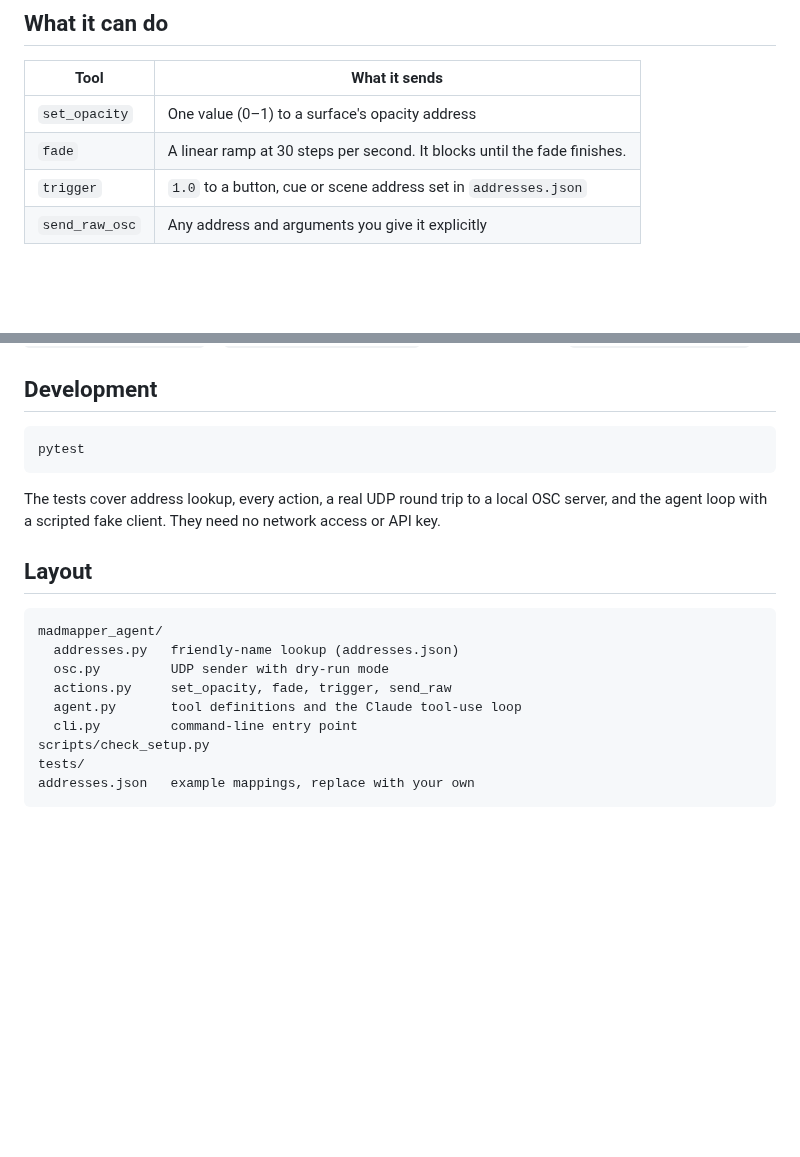
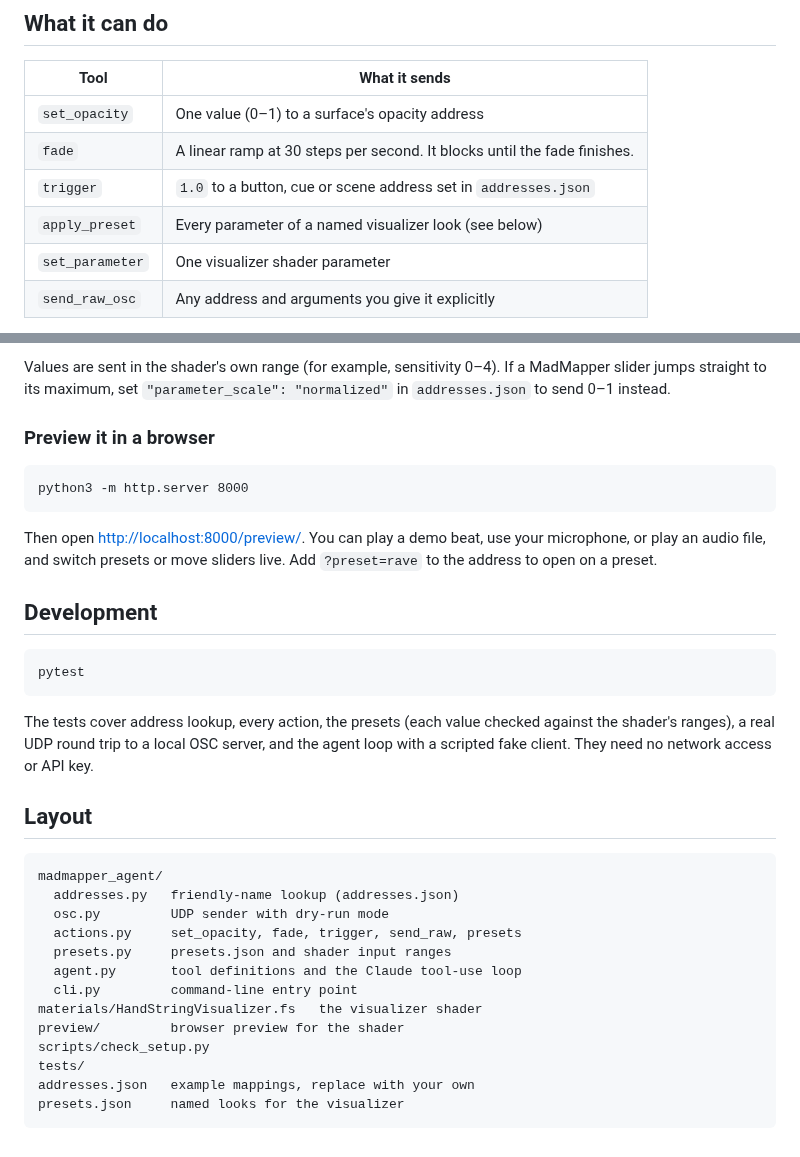
Before and after one commit to jaxondoss/map-mapper-agent, a Markdown page: README.md, 2 parts joined by grey strips. Rendered like a GitHub page; blank space fills up the shorter version.

````diff
--- a/README.md
+++ b/README.md
@@ -16,6 +16,8 @@ Faded the front wall up over 4 seconds and triggered the intro scene.
 | `set_opacity` | One value (0–1) to a surface's opacity address |
 | `fade` | A linear ramp at 30 steps per second. It blocks until the fade finishes. |
 | `trigger` | `1.0` to a button, cue or scene address set in `addresses.json` |
+| `apply_preset` | Every parameter of a named visualizer look (see below) |
+| `set_parameter` | One visualizer shader parameter |
 | `send_raw_osc` | Any address and arguments you give it explicitly |
 
 MadMapper doesn't send values back over this one-way link, so a fade starts from the opposite end (0 when fading up, 1 when fading down) unless you say where it starts, e.g. *"fade the floor from 0.5 down to 0 over 3 seconds"*.
@@ -58,3 +90,10 @@ Requests to Claude turn on server-side refusal fallback: if a safety classifier
+Values are sent in the shader's own range (for example, sensitivity 0–4). If a MadMapper slider jumps straight to its maximum, set `"parameter_scale": "normalized"` in `addresses.json` to send 0–1 instead.
+
+### Preview it in a browser
+```
+python3 -m http.server 8000
+```
+Then open <http://localhost:8000/preview/>. You can play a demo beat, use your microphone, or play an audio file, and switch presets or move sliders live. Add `?preset=rave` to the address to open on a preset.
 
 ## Development
 
@@ -62,7 +101,7 @@ Requests to Claude turn on server-side refusal fallback: if a safety classifier
 pytest
 ```
 
-The tests cover address lookup, every action, a real UDP round trip to a local OSC server, and the agent loop with a scripted fake client. They need no network access or API key.
+The tests cover address lookup, every action, the presets (each value checked against the shader's ranges), a real UDP round trip to a local OSC server, and the agent loop with a scripted fake client. They need no network access or API key.
 
 ## Layout
 
@@ -70,10 +109,14 @@ The tests cover address lookup, every action, a real UDP round trip to a local O
 madmapper_agent/
   addresses.py   friendly-name lookup (addresses.json)
   osc.py         UDP sender with dry-run mode
-  actions.py     set_opacity, fade, trigger, send_raw
+  actions.py     set_opacity, fade, trigger, send_raw, presets
+  presets.py     presets.json and shader input ranges
   agent.py       tool definitions and the Claude tool-use loop
   cli.py         command-line entry point
+materials/HandStringVisualizer.fs   the visualizer shader
+preview/         browser preview for the shader
 scripts/check_setup.py
 tests/
 addresses.json   example mappings, replace with your own
+presets.json     named looks for the visualizer
 ```
````
Also changed, not shown: other parts of README.md (+31 -1 lines), preview/presets.png (added), 12 other files.
